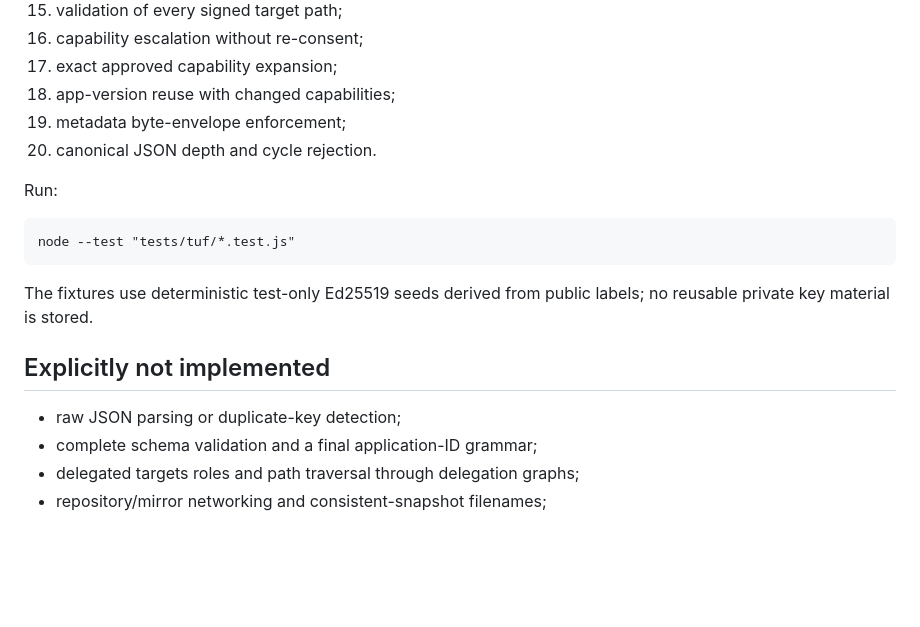
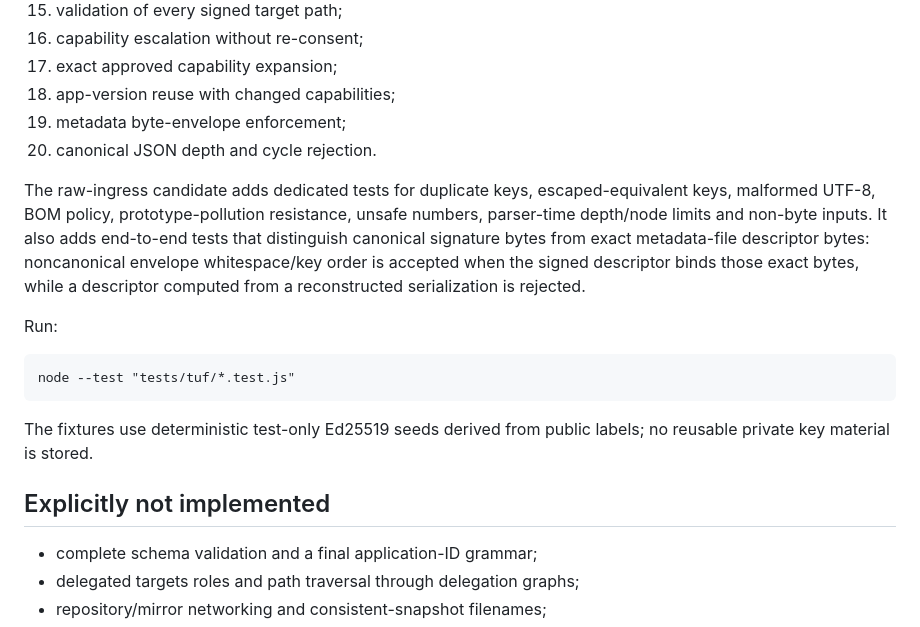
Before and after one commit to marcohost33-maker/browser, a Markdown page: spike/tuf-offline-metadata/README.md, the part around one of its changes. Drawn GitHub-style; blank space fills up the shorter version.

````diff
--- a/spike/tuf-offline-metadata/README.md
+++ b/spike/tuf-offline-metadata/README.md
@@ -73,6 +79,15 @@ The TUF test suite contains **20 deterministic tests** covering:
 19. metadata byte-envelope enforcement;
 20. canonical JSON depth and cycle rejection.
 
+The raw-ingress candidate adds dedicated tests for duplicate keys, escaped-equivalent
+keys, malformed UTF-8, BOM policy, prototype-pollution resistance, unsafe numbers,
+parser-time depth/node limits and non-byte inputs. It also adds end-to-end tests that
+distinguish canonical signature bytes from exact metadata-file descriptor bytes:
+noncanonical envelope whitespace/key order is accepted when the signed descriptor
+binds those exact bytes, while a descriptor computed from a reconstructed
+serialization is rejected.
+
+
 Run:
 
 ```text
@@ -84,7 +99,6 @@ no reusable private key material is stored.
 
 ## Explicitly not implemented
 
-- raw JSON parsing or duplicate-key detection;
 - complete schema validation and a final application-ID grammar;
 - delegated targets roles and path traversal through delegation graphs;
 - repository/mirror networking and consistent-snapshot filenames;
````
Also changed, not shown: other parts of spike/tuf-offline-metadata/README.md (+28 -3 lines).
